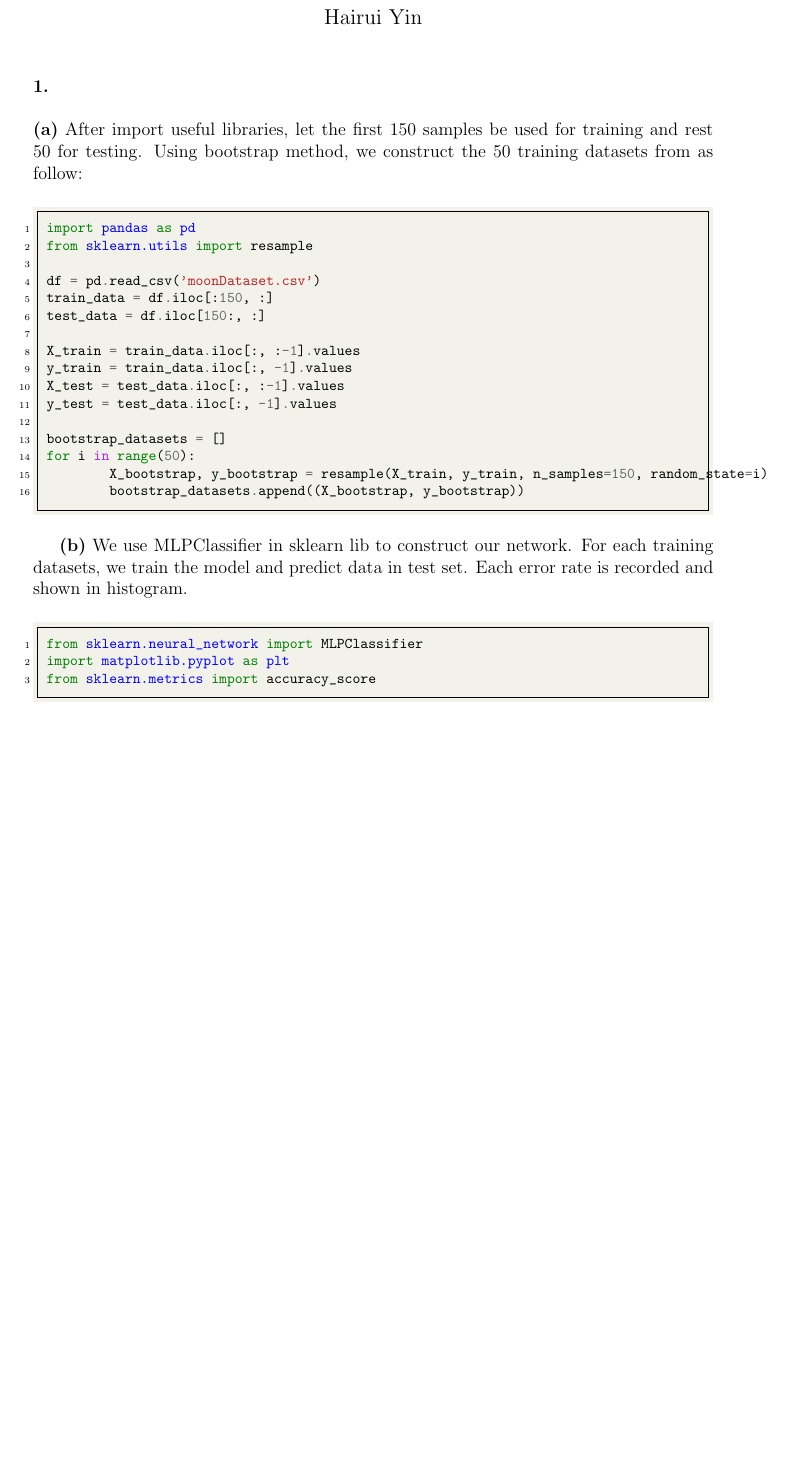
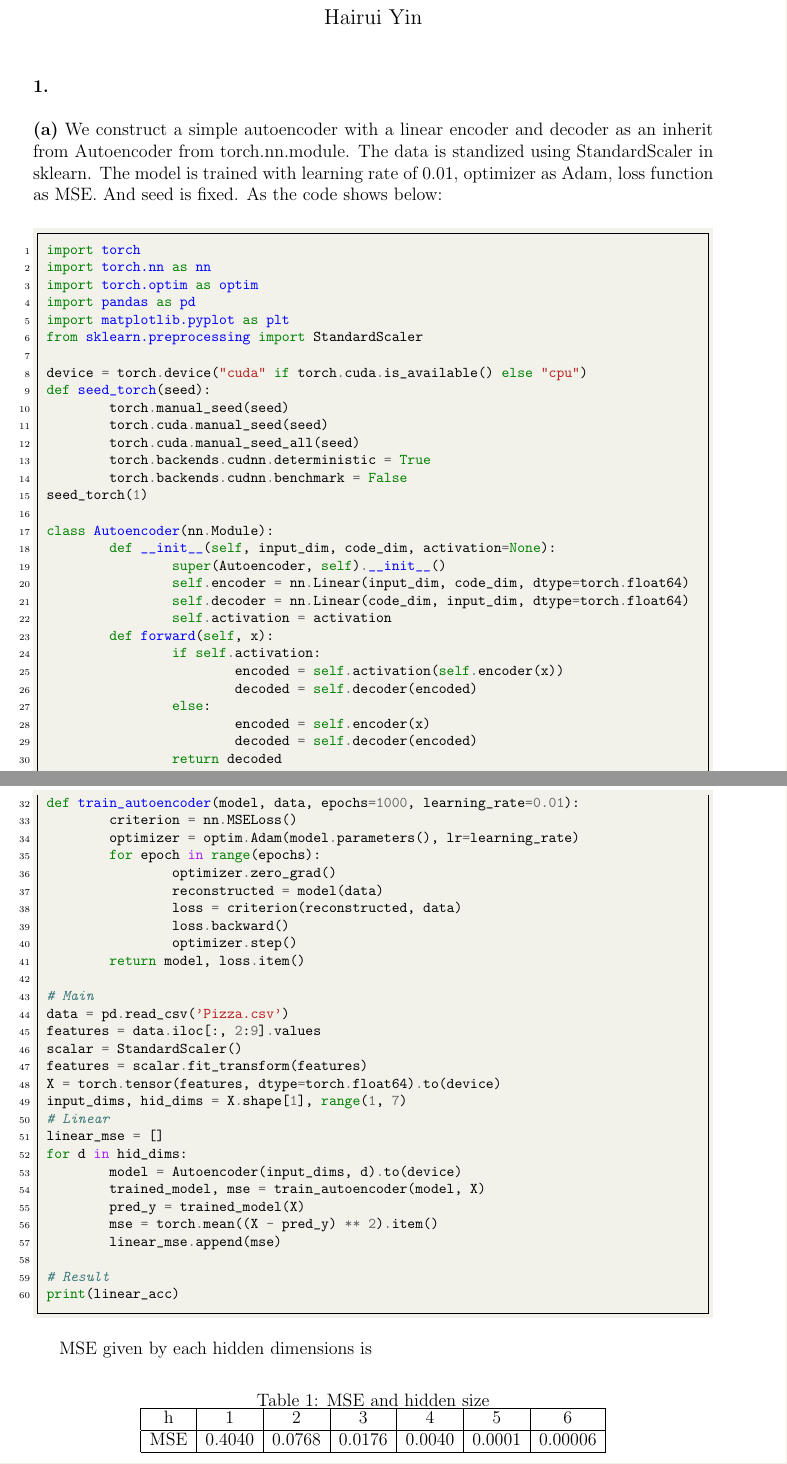
Before and after one commit to henryparker/UMD-courses, a LaTeX problem sheet (DATA603/homework/homework10/homework10.tex): part of page 1 of 3 before the commit and two parts of pages 1 and 2 of 4 after it, the two joined at a grey line, cut so that both start at the same text, the shorter picture padded with empty space. Compiled offline with pdfLaTeX.

Commit message:
Finish DATA603 HW10

```diff
--- a/DATA603/homework/homework10/homework10.tex
+++ b/DATA603/homework/homework10/homework10.tex
@@ -112,7 +112,7 @@
 	framesep=2mm
 }
 
-\title{Machine Learning Homework 8}
+\title{Machine Learning Homework 10}
 \author{Hairui Yin}
 \date{}
 
@@ -120,27 +120,85 @@
 \maketitle
 \noindent {\bf 1.}\\
 \\
-\textbf{(a)} After import useful libraries, let the first 150 samples be used for training and rest 50 for testing. Using bootstrap method, we construct the 50 training datasets from as follow:
+\textbf{(a)} We construct a simple autoencoder with a linear encoder and decoder as an inherit from Autoencoder from torch.nn.module. The data is standized using StandardScaler in sklearn. The model is trained with learning rate of 0.01, optimizer as Adam, loss function as MSE. And seed is fixed. As the code shows below:
 \begin{pythoncode}
+import torch
+import torch.nn as nn
+import torch.optim as optim
 import pandas as pd
-from sklearn.utils import resample
+import matplotlib.pyplot as plt
+from sklearn.preprocessing import StandardScaler
 
-df = pd.read_csv('moonDataset.csv')
-train_data = df.iloc[:150, :]
-test_data = df.iloc[150:, :]
+device = torch.device("cuda" if torch.cuda.is_available() else "cpu")
+def seed_torch(seed):
+	torch.manual_seed(seed)
+	torch.cuda.manual_seed(seed)
+	torch.cuda.manual_seed_all(seed)
+	torch.backends.cudnn.deterministic = True
+	torch.backends.cudnn.benchmark = False
+seed_torch(1)
 
-X_train = train_data.iloc[:, :-1].values
-y_train = train_data.iloc[:, -1].values
-X_test = test_data.iloc[:, :-1].values
-y_test = test_data.iloc[:, -1].values
+class Autoencoder(nn.Module):
+	def __init__(self, input_dim, code_dim, activation=None):
+		super(Autoencoder, self).__init__()
+		self.encoder = nn.Linear(input_dim, code_dim, dtype=torch.float64)
+		self.decoder = nn.Linear(code_dim, input_dim, dtype=torch.float64)
+		self.activation = activation
+	def forward(self, x):
+		if self.activation:
+			encoded = self.activation(self.encoder(x))
+			decoded = self.decoder(encoded)
+		else:
+			encoded = self.encoder(x)
+			decoded = self.decoder(encoded)
+		return decoded
 
-bootstrap_datasets = []
-for i in range(50):
-	X_bootstrap, y_bootstrap = resample(X_train, y_train, n_samples=150, random_state=i)
-	bootstrap_datasets.append((X_bootstrap, y_bootstrap))
+def train_autoencoder(model, data, epochs=1000, learning_rate=0.01):
+	criterion = nn.MSELoss()
+	optimizer = optim.Adam(model.parameters(), lr=learning_rate)
+	for epoch in range(epochs):
+		optimizer.zero_grad()
+		reconstructed = model(data)
+		loss = criterion(reconstructed, data)
+		loss.backward()
+		optimizer.step()
+	return model, loss.item()
+
+# Main
+data = pd.read_csv('Pizza.csv')
+features = data.iloc[:, 2:9].values
+scalar = StandardScaler()
+features = scalar.fit_transform(features)
+X = torch.tensor(features, dtype=torch.float64).to(device)
+input_dims, hid_dims = X.shape[1], range(1, 7)
+# Linear
+linear_mse = []
+for d in hid_dims:
+	model = Autoencoder(input_dims, d).to(device)
+	trained_model, mse = train_autoencoder(model, X)
+	pred_y = trained_model(X)
+	mse = torch.mean((X - pred_y) ** 2).item()
+	linear_mse.append(mse)
+
+# Result
+print(linear_acc)
 \end{pythoncode}
-\textbf{(b)} We use MLPClassifier in sklearn lib to construct our network. For each training datasets, we train the model and predict data in test set. Each error rate is recorded and shown in histogram.
+
+MSE given by each hidden dimensions is
+\begin{table}[h!]
+	\begin{center}
+		\caption{MSE and hidden size}
+		\begin{tabular}{|c|c|c|c|c|c|c|}
+			\hline
+			h & 1 & 2 & 3 & 4 & 5 & 6\\
+			\hline
+			MSE & 0.4040 & 0.0768 & 0.0176 & 0.0040 & 0.0001 & 0.00006\\
+			\hline
+		\end{tabular}
+	\end{center}
+\end{table}
+\newpage
+\noindent \textbf{(b)} We add ReLU activation function before the hidden layer, and retrain the model. The code follows is:
 \begin{pythoncode}
-from sklearn.neural_network import MLPClassifier
-import matplotlib.pyplot as plt
-from sklearn.metrics import accuracy_score
+relu_mse = []
+for d in hid_dims:
@@ -146,0 +208 @@ from sklearn.metrics import accuracy_score
+	mse = torch.mean((X - reconstructed) ** 2).item()
@@ -151 +215,0 @@ error_rates = []
-for i in range(50):
@@ -187 +231,0 @@ for m in ensemble_sizes:
-	bagging_model.fit(X_train, y_train)
```
Also changed, not shown: DATA603/PPT/Lecture12-22Nov2024-PCS05.pdf (added), DATA603/homework/homework10/homework10.pdf (added), DATA603/homework/homework10/q1.png (added), DATA603/homework/homework10/q2.png (added), DATA603/homework/homework10/homework10.tex (69 more changed lines), 10 other files.
